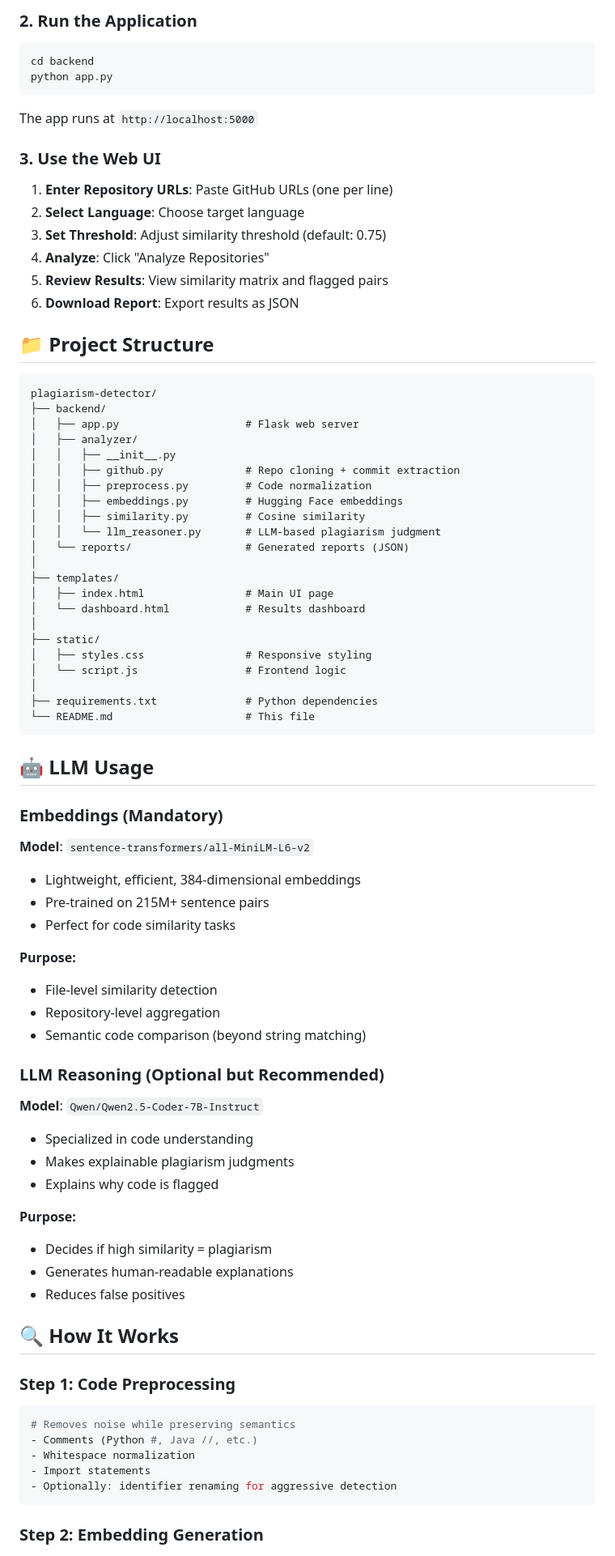
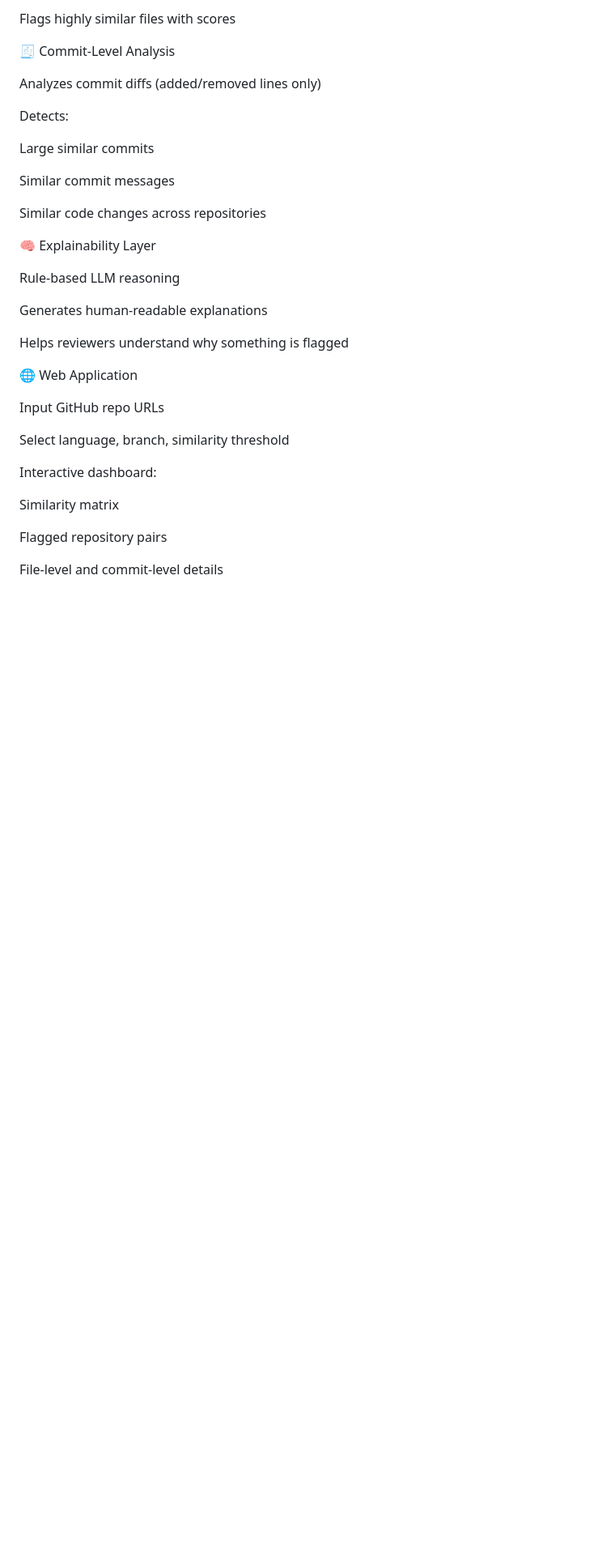
Before and after one commit to manojcodes93/GitHub-Plagiarism-Detection, a Markdown page: README.md, the part around one of its changes. Shown at 81% size. GitHub-like rendering; blank space fills up the shorter version.

````diff
--- a/README.md
+++ b/README.md
@@ -70,86 +37,37 @@ pip install -r requirements.txt
 
-### 2. Run the Application
+Flags highly similar files with scores
 
-```bash
-cd backend
-python app.py
-```
+🧾 Commit-Level Analysis
 
-The app runs at `http://localhost:5000`
+Analyzes commit diffs (added/removed lines only)
 
-### 3. Use the Web UI
+Detects:
 
-1. **Enter Repository URLs**: Paste GitHub URLs (one per line)
-2. **Select Language**: Choose target language
-3. **Set Threshold**: Adjust similarity threshold (default: 0.75)
-4. **Analyze**: Click "Analyze Repositories"
-5. **Review Results**: View similarity matrix and flagged pairs
-6. **Download Report**: Export results as JSON
+Large similar commits
 
-## 📁 Project Structure
+Similar commit messages
 
-```
-plagiarism-detector/
-├── backend/
-│   ├── app.py                    # Flask web server
-│   ├── analyzer/
-│   │   ├── __init__.py
-│   │   ├── github.py             # Repo cloning + commit extraction
-│   │   ├── preprocess.py         # Code normalization
-│   │   ├── embeddings.py         # Hugging Face embeddings
-│   │   ├── similarity.py         # Cosine similarity
-│   │   └── llm_reasoner.py       # LLM-based plagiarism judgment
-│   └── reports/                  # Generated reports (JSON)
-│
-├── templates/
-│   ├── index.html                # Main UI page
-│   └── dashboard.html            # Results dashboard
-│
-├── static/
-│   ├── styles.css                # Responsive styling
-│   └── script.js                 # Frontend logic
-│
-├── requirements.txt              # Python dependencies
-└── README.md                     # This file
-```
+Similar code changes across repositories
 
-## 🤖 LLM Usage
+🧠 Explainability Layer
 
-### Embeddings (Mandatory)
+Rule-based LLM reasoning
 
-**Model**: `sentence-transformers/all-MiniLM-L6-v2`
-- Lightweight, efficient, 384-dimensional embeddings
-- Pre-trained on 215M+ sentence pairs
-- Perfect for code similarity tasks
+Generates human-readable explanations
 
-**Purpose:**
-- File-level similarity detection
-- Repository-level aggregation
-- Semantic code comparison (beyond string matching)
+Helps reviewers understand why something is flagged
 
-### LLM Reasoning (Optional but Recommended)
+🌐 Web Application
 
-**Model**: `Qwen/Qwen2.5-Coder-7B-Instruct`
-- Specialized in code understanding
-- Makes explainable plagiarism judgments
-- Explains why code is flagged
+Input GitHub repo URLs
 
-**Purpose:**
-- Decides if high similarity = plagiarism
-- Generates human-readable explanations
-- Reduces false positives
+Select language, branch, similarity threshold
 
-## 🔍 How It Works
+Interactive dashboard:
 
-### Step 1: Code Preprocessing
+Similarity matrix
 
-```python
-# Removes noise while preserving semantics
-- Comments (Python #, Java //, etc.)
-- Whitespace normalization
-- Import statements
-- Optionally: identifier renaming for aggressive detection
-```
+Flagged repository pairs
 
-### Step 2: Embedding Generation
+File-level and commit-level details
 
````
Also changed, not shown: other parts of README.md (+110 -223 lines).
